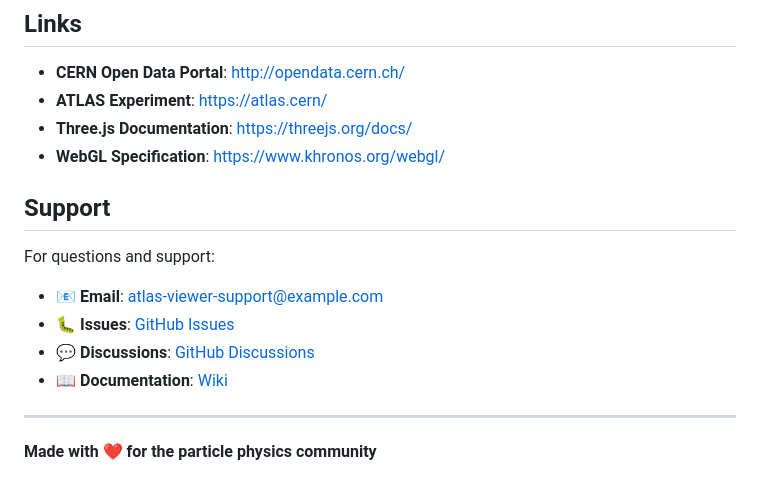
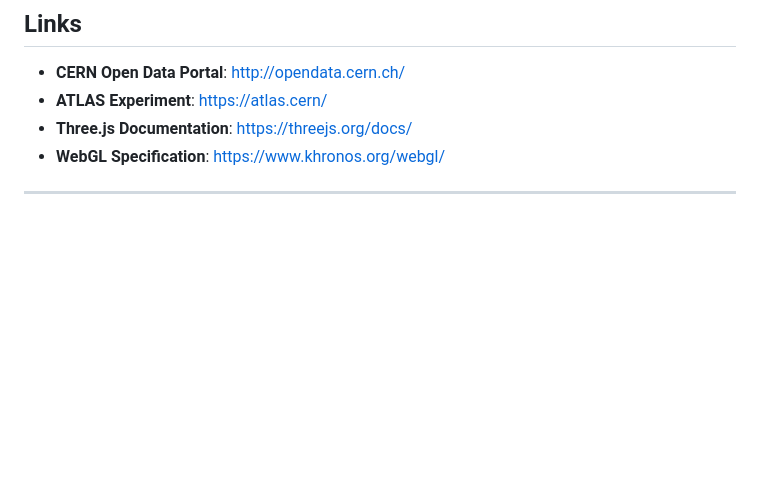
Before and after one commit to aarxshi/atlas-particle-viewer, a Markdown page: README.md, the part around the change. Rendered like a GitHub page; blank space fills up the shorter version.

```diff
--- a/README.md
+++ b/README.md
@@ -646,15 +646,4 @@ This project is licensed under the MIT License - see the [LICENSE](LICENSE) file
 - **Three.js Documentation**: https://threejs.org/docs/
 - **WebGL Specification**: https://www.khronos.org/webgl/
 
-## Support
-
-For questions and support:
-
-- 📧 **Email**: atlas-viewer-support@example.com
-- 🐛 **Issues**: [GitHub Issues](https://github.com/your-repo/atlas-particle-viewer/issues)
-- 💬 **Discussions**: [GitHub Discussions](https://github.com/your-repo/atlas-particle-viewer/discussions)
-- 📖 **Documentation**: [Wiki](https://github.com/your-repo/atlas-particle-viewer/wiki)
-
 ---
-
-**Made with ❤️ for the particle physics community**
```
